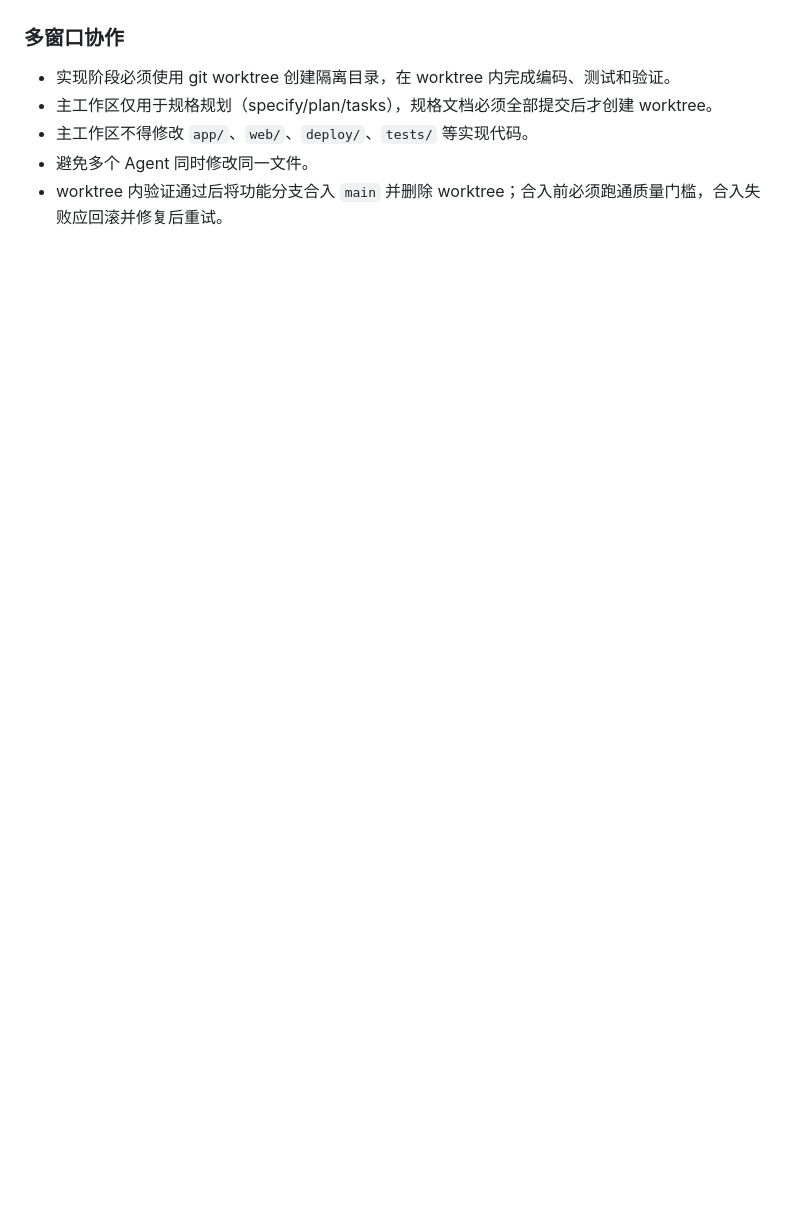
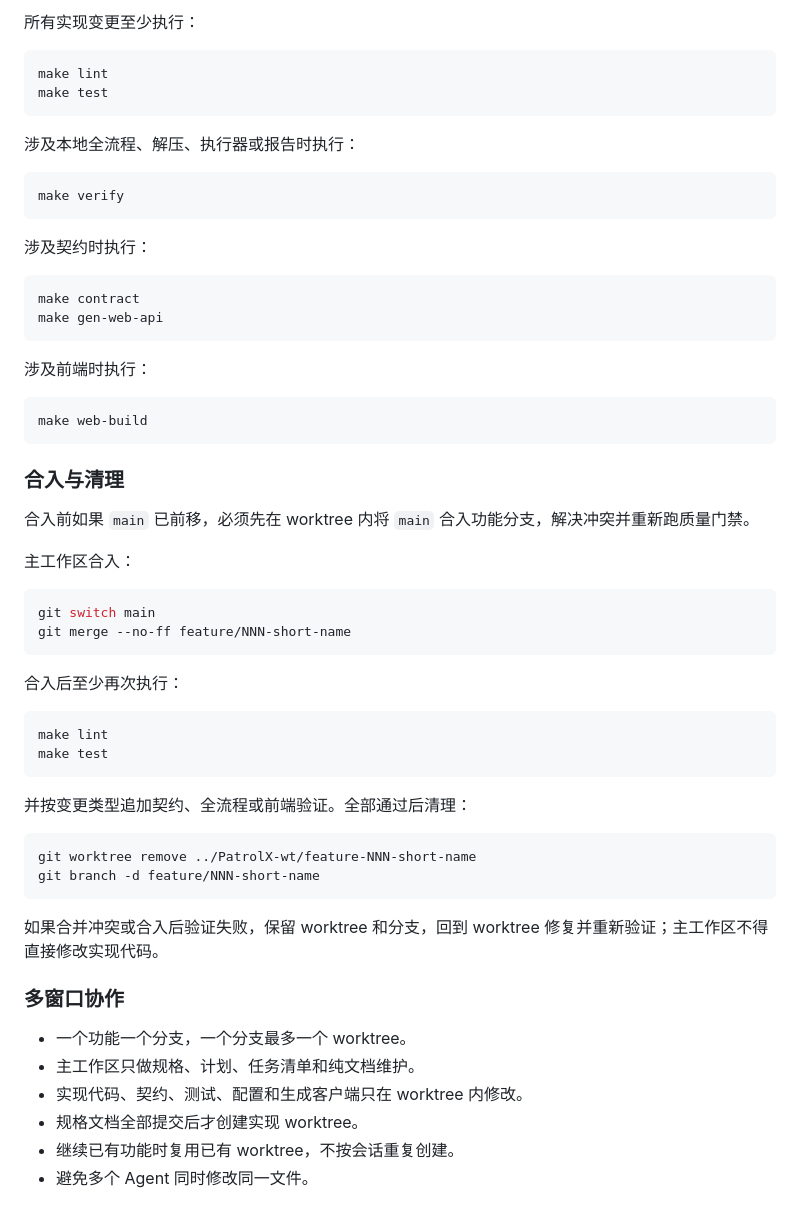
Before and after one commit to Apuuu66/PatrolX, a Markdown page: AGENTS.md, the part around one of its changes. GitHub-like rendering; blank space fills up the shorter version.

````diff
--- a/AGENTS.md
+++ b/AGENTS.md
@@ -258,8 +332,61 @@ Spec/plan 阶段不重复叠加实现计划；实现阶段不重走 Speckit 规
+所有实现变更至少执行：
+
+```bash
+make lint
+make test
+```
+
+涉及本地全流程、解压、执行器或报告时执行：
+
+```bash
+make verify
+```
+
+涉及契约时执行：
+
+```bash
+make contract
+make gen-web-api
+```
+
+涉及前端时执行：
+
+```bash
+make web-build
+```
+
+### 合入与清理
+
+合入前如果 `main` 已前移，必须先在 worktree 内将 `main` 合入功能分支，解决冲突并重新跑质量门禁。
+
+主工作区合入：
+
+```bash
+git switch main
+git merge --no-ff feature/NNN-short-name
+```
+
+合入后至少再次执行：
+
+```bash
+make lint
+make test
+```
+
+并按变更类型追加契约、全流程或前端验证。全部通过后清理：
+
+```bash
+git worktree remove ../PatrolX-wt/feature-NNN-short-name
+git branch -d feature/NNN-short-name
+```
+
+如果合并冲突或合入后验证失败，保留 worktree 和分支，回到 worktree 修复并重新验证；主工作区不得直接修改实现代码。
 
 ### 多窗口协作
 
-- 实现阶段必须使用 git worktree 创建隔离目录，在 worktree 内完成编码、测试和验证。
-- 主工作区仅用于规格规划（specify/plan/tasks），规格文档必须全部提交后才创建 worktree。
-- 主工作区不得修改 `app/`、`web/`、`deploy/`、`tests/` 等实现代码。
+- 一个功能一个分支，一个分支最多一个 worktree。
+- 主工作区只做规格、计划、任务清单和纯文档维护。
+- 实现代码、契约、测试、配置和生成客户端只在 worktree 内修改。
+- 规格文档全部提交后才创建实现 worktree。
+- 继续已有功能时复用已有 worktree，不按会话重复创建。
 - 避免多个 Agent 同时修改同一文件。
-- worktree 内验证通过后将功能分支合入 `main` 并删除 worktree；合入前必须跑通质量门槛，合入失败应回滚并修复后重试。
````
Also changed, not shown: other parts of AGENTS.md (+83 -9 lines), .specify/memory/constitution.md (+21 -9 lines).
